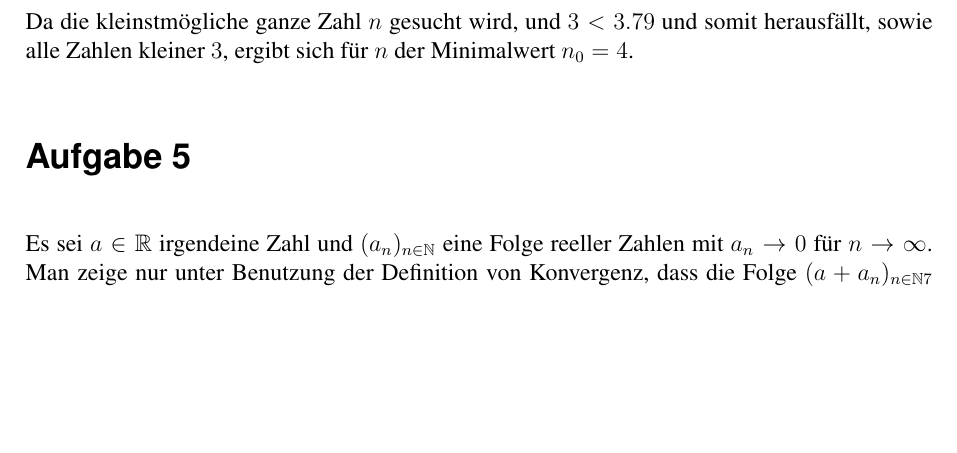
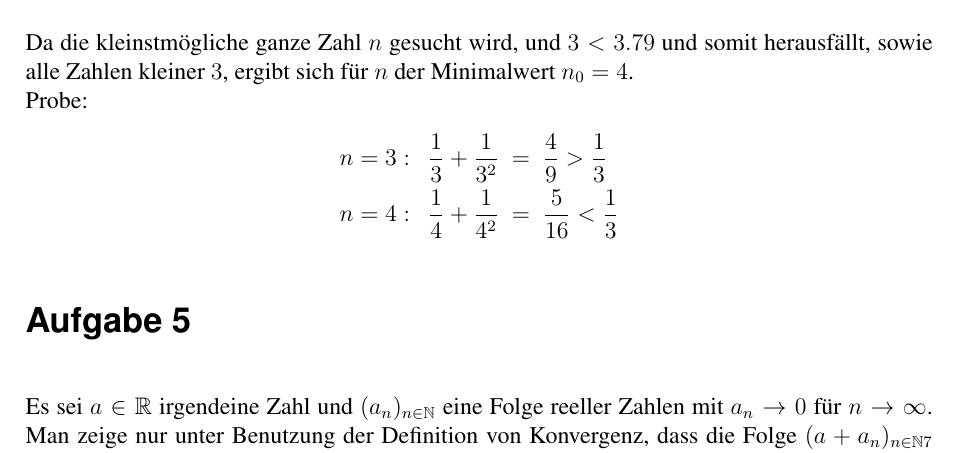
Before and after one commit to PhilippTeichert/Homework, a LaTeX document (ALA/Math W6/math_w6_v1.tex): part of page 7 of 7, cut so that both start at the same text, the shorter picture padded with empty space. Compiled offline with pdfLaTeX.

Commit message:
test at task 4

```diff
--- a/ALA/Math W6/math_w6_v1.tex
+++ b/ALA/Math W6/math_w6_v1.tex
@@ -322,8 +322,13 @@ literate=%
 			n~=~\frac{3+\sqrt{21}}{2}\\
 			n~\approx~3.79
 		\end{array}
-	\end{equation*}
-	Da die kleinstmögliche ganze Zahl $n$ gesucht wird, und $3<3.79$ und somit herausfällt, sowie alle Zahlen kleiner $3$, ergibt sich für $n$ der Minimalwert $n_0=4$.
+	\end{equation*}\\
+	Da die kleinstmögliche ganze Zahl $n$ gesucht wird, und $3<3.79$ und somit herausfällt, sowie alle Zahlen kleiner $3$, ergibt sich für $n$ der Minimalwert $n_0=4$.\\
+	Probe:
+	\begin{align*}
+		n=3:~~~&\frac{1}{3}+\frac{1}{3^2}~=~\frac{4}{9}>\frac{1}{3}\\
+		n=4:~~~&\frac{1}{4}+\frac{1}{4^2}~=~\frac{5}{16}<\frac{1}{3}
+	\end{align*}
 	\section*{Aufgabe 5}
 	\label{sec:a5}
 	%%%%---AUFGABE---%%%%
```
Also changed, not shown: ALA/Math W6/math_w6_v1.pdf, 1 other file.
